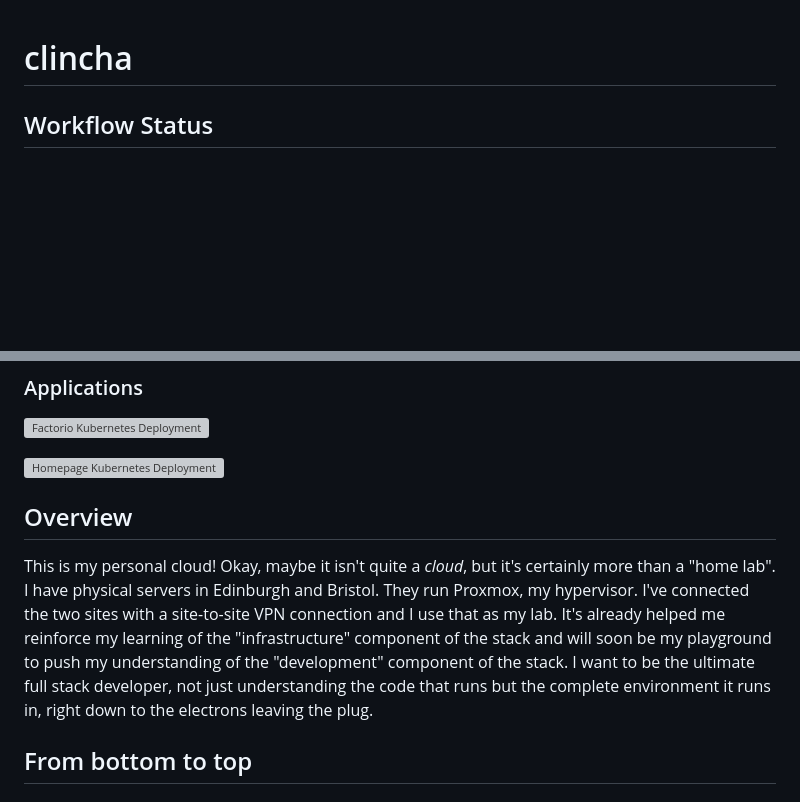
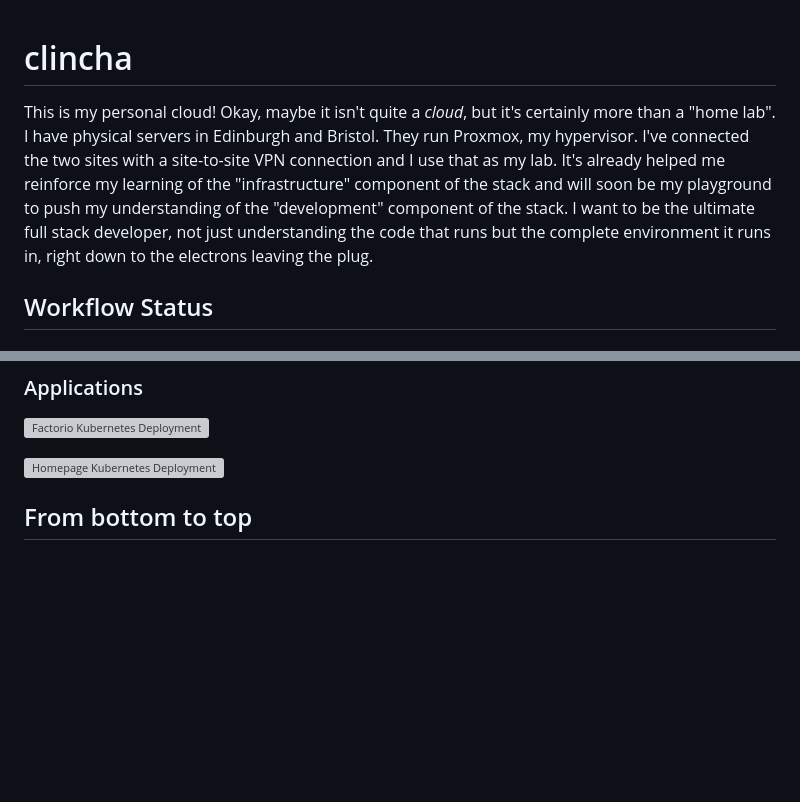
Before and after one commit to clincha-org/clincha, a Markdown page: README.md, 2 parts joined by grey strips. Drawn GitHub-style; blank space fills up the shorter version; grey boxes are pictures that could not be loaded.

Commit message:
overview

```diff
--- a/README.md
+++ b/README.md
@@ -1,5 +1,6 @@
 # clincha
 
+This is my personal cloud! Okay, maybe it isn't quite a _cloud_, but it's certainly more than a "home lab". I have physical servers in Edinburgh and Bristol. They run Proxmox, my hypervisor. I've connected the two sites with a site-to-site VPN connection and I use that as my lab. It's already helped me reinforce my learning of the "infrastructure" component of the stack and will soon be my playground to push my understanding of the "development" component of the stack. I want to be the ultimate full stack developer, not just understanding the code that runs but the complete environment it runs in, right down to the electrons leaving the plug.
 
 ## Workflow Status
 
@@ -23,10 +24,6 @@
 [![Factorio Kubernetes Deployment](https://github.com/clincha-org/clincha/actions/workflows/k8s-factorio.yaml/badge.svg)](https://github.com/clincha-org/clincha/actions/workflows/k8s-factorio.yaml)
 
 [![Homepage Kubernetes Deployment](https://github.com/clincha-org/clincha/actions/workflows/k8s-homepage.yaml/badge.svg)](https://github.com/clincha-org/clincha/actions/workflows/k8s-homepage.yaml)
-
-## Overview
-
-This is my personal cloud! Okay, maybe it isn't quite a _cloud_, but it's certainly more than a "home lab". I have physical servers in Edinburgh and Bristol. They run Proxmox, my hypervisor. I've connected the two sites with a site-to-site VPN connection and I use that as my lab. It's already helped me reinforce my learning of the "infrastructure" component of the stack and will soon be my playground to push my understanding of the "development" component of the stack. I want to be the ultimate full stack developer, not just understanding the code that runs but the complete environment it runs in, right down to the electrons leaving the plug.
 
 ## From bottom to top
 
```
